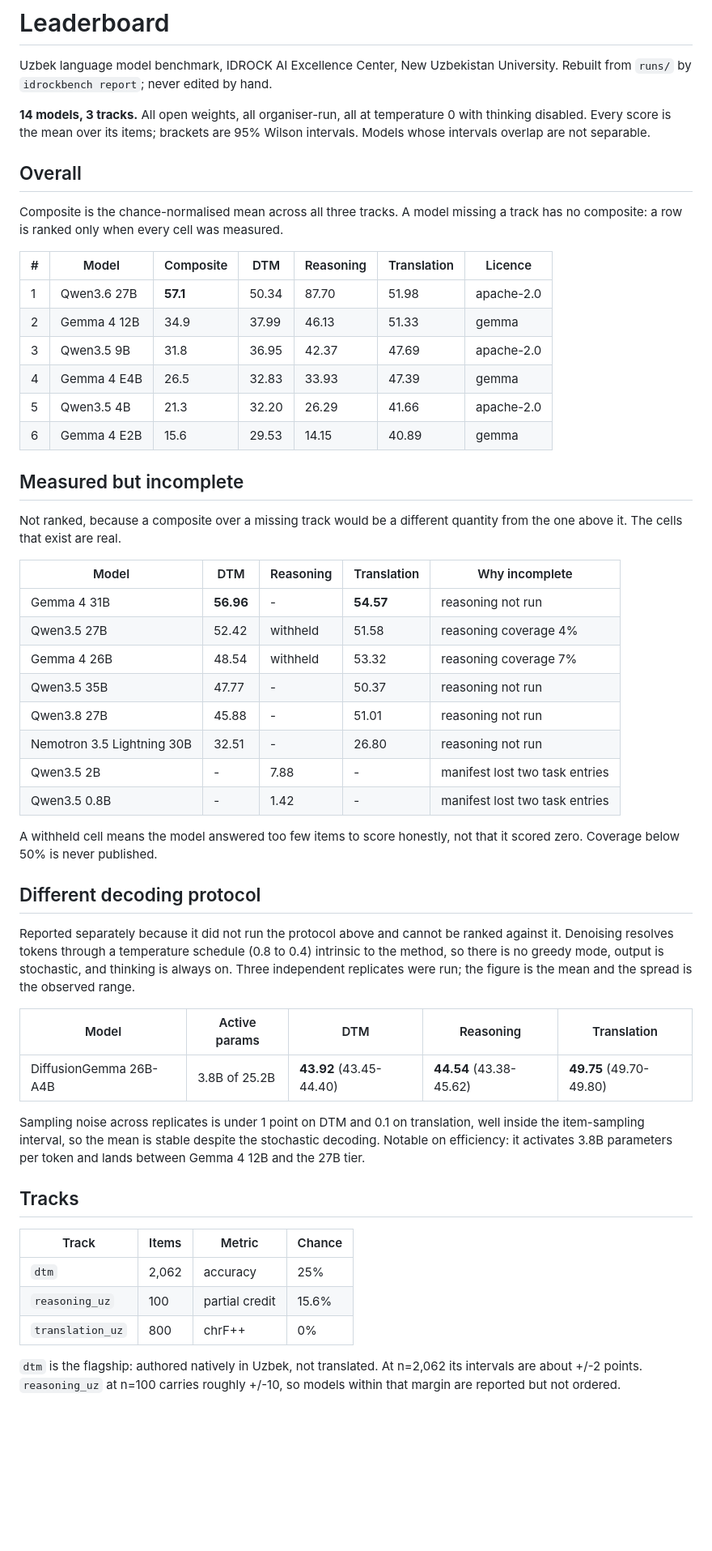
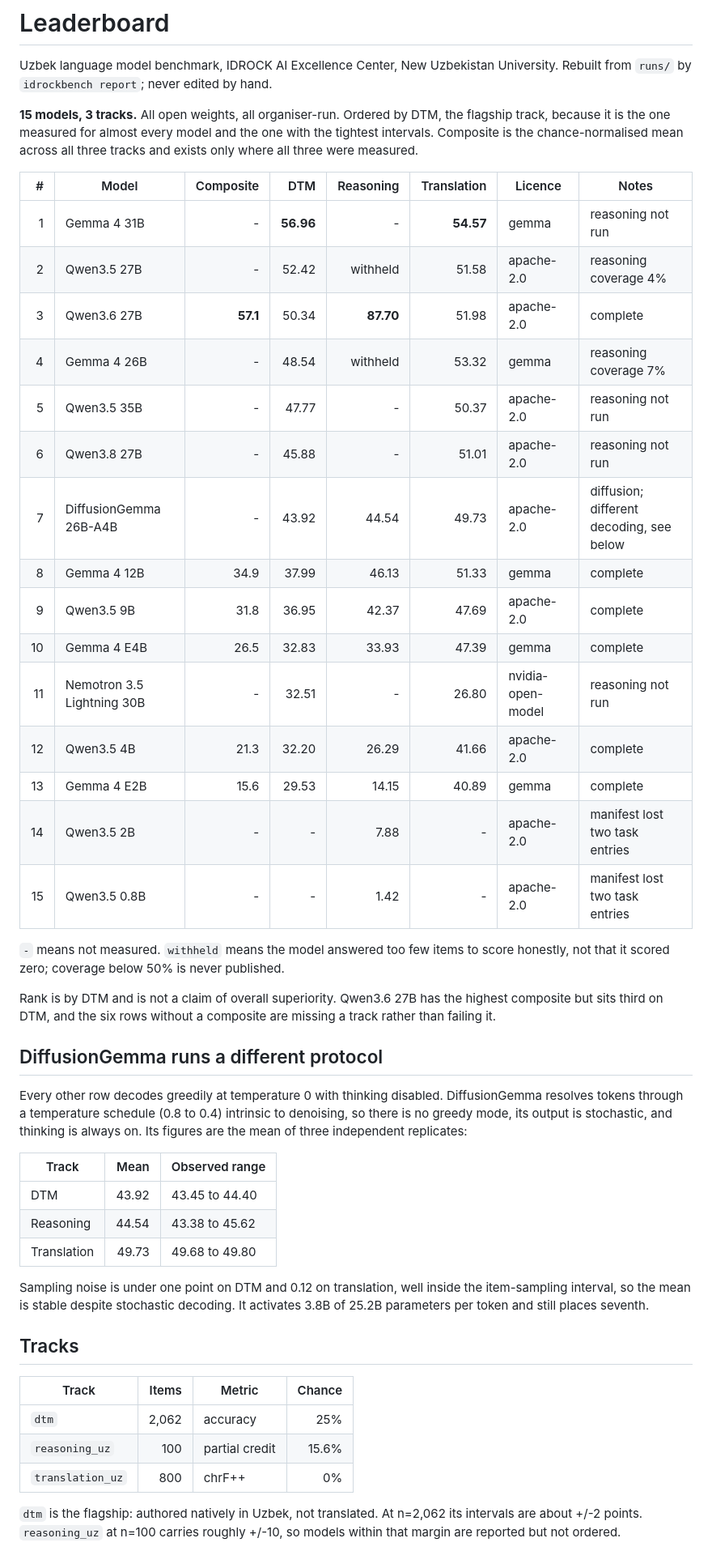
Before and after one commit to idrock-ai/IdrockBench, a Markdown page: LEADERBOARD.md, the part around one of its changes. Shown at 81% size. Drawn GitHub-style; blank space fills up the shorter version.

Commit message:
Leaderboard: single table, complete DiffusionGemma replicates
All fifteen models now sit in one table ordered by DTM rather than being split
across three by completeness. Splitting them buried the fact that the top two
DTM scores belong to rows without a composite, and it read as though incomplete
or differently-decoded models were a lesser class of result rather than simply
missing a cell. Caveats moved into a Notes column so nothing is lost.

DiffusionGemma's third replicate finished, so its translation figure is now the
mean of three passes (49.73, range 49.68 to 49.80) instead of two.

```diff
--- a/LEADERBOARD.md
+++ b/LEADERBOARD.md
@@ -3,69 +3,62 @@
 Uzbek language model benchmark, IDROCK AI Excellence Center, New Uzbekistan University.
 Rebuilt from `runs/` by `idrockbench report`; never edited by hand.
 
-**14 models, 3 tracks.** All open weights, all organiser-run, all at temperature 0
-with thinking disabled. Every score is the mean over its items; brackets are 95%
-Wilson intervals. Models whose intervals overlap are not separable.
+**15 models, 3 tracks.** All open weights, all organiser-run. Ordered by DTM, the
+flagship track, because it is the one measured for almost every model and the one
+with the tightest intervals. Composite is the chance-normalised mean across all
+three tracks and exists only where all three were measured.
 
-## Overall
+| # | Model | Composite | DTM | Reasoning | Translation | Licence | Notes |
+|---:|---|---:|---:|---:|---:|---|---|
+| 1 | Gemma 4 31B | - | **56.96** | - | **54.57** | gemma | reasoning not run |
+| 2 | Qwen3.5 27B | - | 52.42 | withheld | 51.58 | apache-2.0 | reasoning coverage 4% |
+| 3 | Qwen3.6 27B | **57.1** | 50.34 | **87.70** | 51.98 | apache-2.0 | complete |
+| 4 | Gemma 4 26B | - | 48.54 | withheld | 53.32 | gemma | reasoning coverage 7% |
+| 5 | Qwen3.5 35B | - | 47.77 | - | 50.37 | apache-2.0 | reasoning not run |
+| 6 | Qwen3.8 27B | - | 45.88 | - | 51.01 | apache-2.0 | reasoning not run |
+| 7 | DiffusionGemma 26B-A4B | - | 43.92 | 44.54 | 49.73 | apache-2.0 | diffusion; different decoding, see below |
+| 8 | Gemma 4 12B | 34.9 | 37.99 | 46.13 | 51.33 | gemma | complete |
+| 9 | Qwen3.5 9B | 31.8 | 36.95 | 42.37 | 47.69 | apache-2.0 | complete |
+| 10 | Gemma 4 E4B | 26.5 | 32.83 | 33.93 | 47.39 | gemma | complete |
+| 11 | Nemotron 3.5 Lightning 30B | - | 32.51 | - | 26.80 | nvidia-open-model | reasoning not run |
+| 12 | Qwen3.5 4B | 21.3 | 32.20 | 26.29 | 41.66 | apache-2.0 | complete |
+| 13 | Gemma 4 E2B | 15.6 | 29.53 | 14.15 | 40.89 | gemma | complete |
+| 14 | Qwen3.5 2B | - | - | 7.88 | - | apache-2.0 | manifest lost two task entries |
+| 15 | Qwen3.5 0.8B | - | - | 1.42 | - | apache-2.0 | manifest lost two task entries |
 
-Composite is the chance-normalised mean across all three tracks. A model missing
-a track has no composite: a row is ranked only when every cell was measured.
+`-` means not measured. `withheld` means the model answered too few items to score
+honestly, not that it scored zero; coverage below 50% is never published.
 
-| # | Model | Composite | DTM | Reasoning | Translation | Licence |
-|---|---|---|---|---|---|---|
-| 1 | Qwen3.6 27B | **57.1** | 50.34 | 87.70 | 51.98 | apache-2.0 |
-| 2 | Gemma 4 12B | 34.9 | 37.99 | 46.13 | 51.33 | gemma |
-| 3 | Qwen3.5 9B | 31.8 | 36.95 | 42.37 | 47.69 | apache-2.0 |
-| 4 | Gemma 4 E4B | 26.5 | 32.83 | 33.93 | 47.39 | gemma |
-| 5 | Qwen3.5 4B | 21.3 | 32.20 | 26.29 | 41.66 | apache-2.0 |
-| 6 | Gemma 4 E2B | 15.6 | 29.53 | 14.15 | 40.89 | gemma |
+Rank is by DTM and is not a claim of overall superiority. Qwen3.6 27B has the
+highest composite but sits third on DTM, and the six rows without a composite are
+missing a track rather than failing it.
 
-## Measured but incomplete
+## DiffusionGemma runs a different protocol
 
-Not ranked, because a composite over a missing track would be a different
-quantity from the one above it. The cells that exist are real.
+Every other row decodes greedily at temperature 0 with thinking disabled.
+DiffusionGemma resolves tokens through a temperature schedule (0.8 to 0.4)
+intrinsic to denoising, so there is no greedy mode, its output is stochastic, and
+thinking is always on. Its figures are the mean of three independent replicates:
 
-| Model | DTM | Reasoning | Translation | Why incomplete |
-|---|---|---|---|---|
-| Gemma 4 31B | **56.96** | - | **54.57** | reasoning not run |
-| Qwen3.5 27B | 52.42 | withheld | 51.58 | reasoning coverage 4% |
-| Gemma 4 26B | 48.54 | withheld | 53.32 | reasoning coverage 7% |
-| Qwen3.5 35B | 47.77 | - | 50.37 | reasoning not run |
-| Qwen3.8 27B | 45.88 | - | 51.01 | reasoning not run |
-| Nemotron 3.5 Lightning 30B | 32.51 | - | 26.80 | reasoning not run |
-| Qwen3.5 2B | - | 7.88 | - | manifest lost two task entries |
-| Qwen3.5 0.8B | - | 1.42 | - | manifest lost two task entries |
+| Track | Mean | Observed range |
+|---|---:|---|
+| DTM | 43.92 | 43.45 to 44.40 |
+| Reasoning | 44.54 | 43.38 to 45.62 |
+| Translation | 49.73 | 49.68 to 49.80 |
 
-A withheld cell means the model answered too few items to score honestly, not
-that it scored zero. Coverage below 50% is never published.
-
-## Different decoding protocol
-
-Reported separately because it did not run the protocol above and cannot be
-ranked against it. Denoising resolves tokens through a temperature schedule
-(0.8 to 0.4) intrinsic to the method, so there is no greedy mode, output is
-stochastic, and thinking is always on. Three independent replicates were run;
-the figure is the mean and the spread is the observed range.
-
-| Model | Active params | DTM | Reasoning | Translation |
-|---|---|---|---|---|
-| DiffusionGemma 26B-A4B | 3.8B of 25.2B | **43.92** (43.45-44.40) | **44.54** (43.38-45.62) | **49.75** (49.70-49.80) |
-
-Sampling noise across replicates is under 1 point on DTM and 0.1 on translation,
-well inside the item-sampling interval, so the mean is stable despite the
-stochastic decoding. Notable on efficiency: it activates 3.8B parameters per
-token and lands between Gemma 4 12B and the 27B tier.
+Sampling noise is under one point on DTM and 0.12 on translation, well inside the
+item-sampling interval, so the mean is stable despite stochastic decoding. It
+activates 3.8B of 25.2B parameters per token and still places seventh.
 
 ## Tracks
 
 | Track | Items | Metric | Chance |
-|---|---|---|---|
+|---|---:|---|---:|
 | `dtm` | 2,062 | accuracy | 25% |
 | `reasoning_uz` | 100 | partial credit | 15.6% |
 | `translation_uz` | 800 | chrF++ | 0% |
 
 `dtm` is the flagship: authored natively in Uzbek, not translated. At n=2,062 its
-intervals are about +/-2 points. `reasoning_uz` at n=100 carries roughly +/-10,
-so models within that margin are reported but not ordered.
+intervals are about +/-2 points. `reasoning_uz` at n=100 carries roughly +/-10, so
+models within that margin are reported but not ordered.
 
```
Also changed, not shown: other parts of LEADERBOARD.md (+1 -1 lines).
